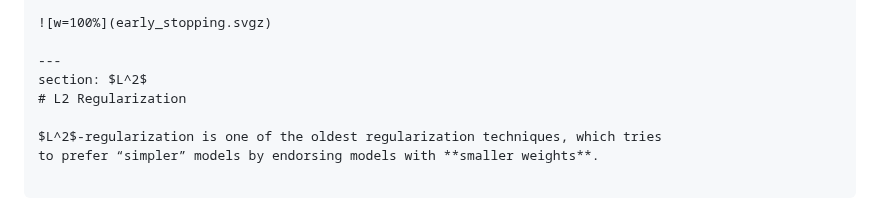
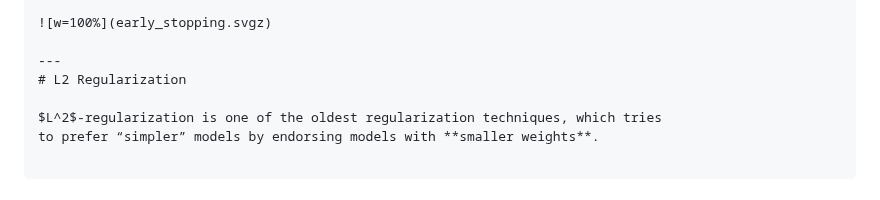
Before and after one commit to ufal/npfl114, a Markdown page: slides/03/03.md, the part around the change. Rendered like a GitHub page.

Commit message:
Remove the L^2 section.
It contained also dataset augmentation and ensembling, which is
confusing.

```diff
--- a/slides/03/03.md
+++ b/slides/03/03.md
@@ -385,7 +385,6 @@ performance without any explicit regularization.
 ![w=100%](early_stopping.svgz)
 
 ---
-section: $L^2$
 # L2 Regularization
 
 $L^2$-regularization is one of the oldest regularization techniques, which tries
```
